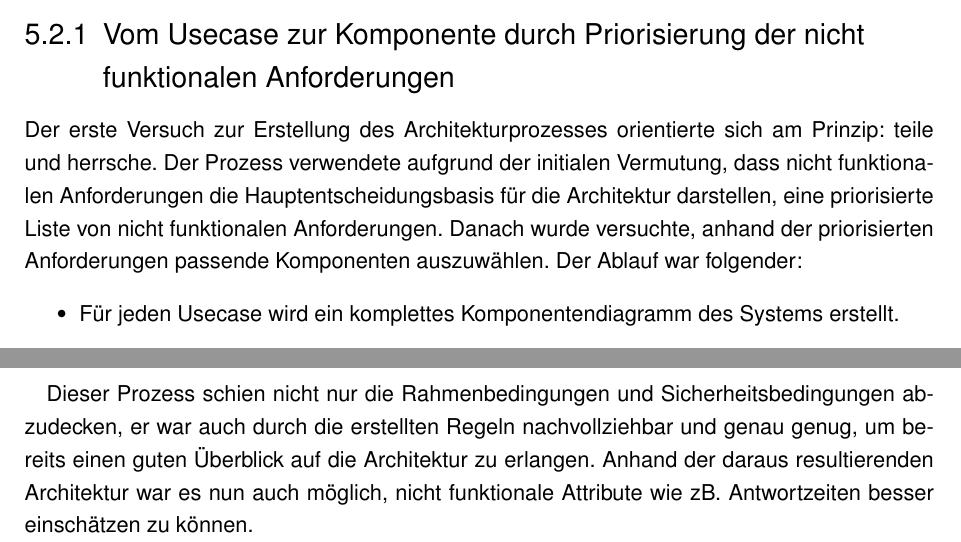
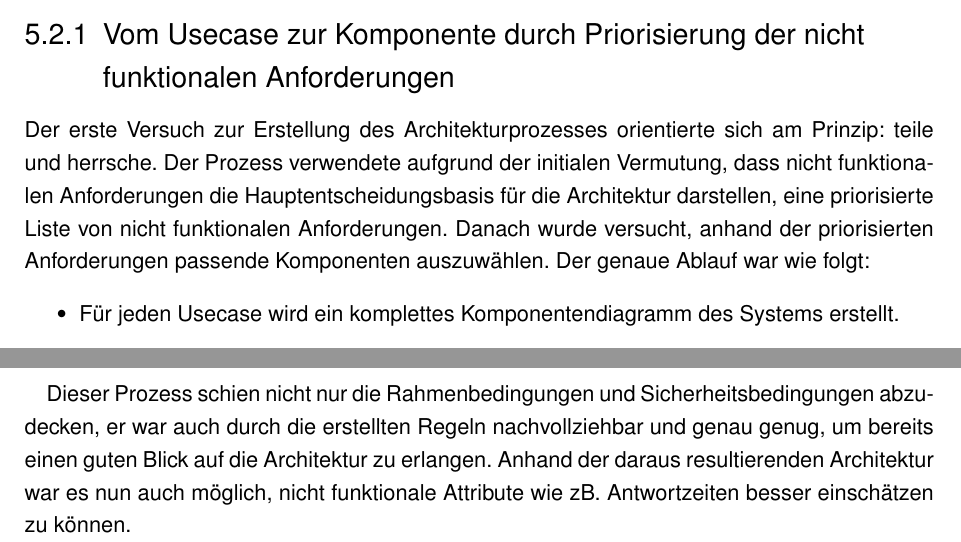
Before and after one commit to BernhardPosselt/master-thesis, a LaTeX thesis (thesis/thesis.tex, which reads thesis/chapters/processcreation.tex): two parts of pages 34 and 37 of 75, joined at a grey line, cut so that both start at the same text. Compiled offline with pdfLaTeX; an older LaTeX class or package is replaced by its successor.

Commit message:
small corrections

```diff
--- a/thesis/chapters/processcreation.tex
+++ b/thesis/chapters/processcreation.tex
@@ -38,7 +38,7 @@ Die anfänglichen Versuche basierten stark auf einem ATAM Utility Tree ähnliche
 
 
 \subsection{Vom Usecase zur Komponente durch Priorisierung der nicht funktionalen Anforderungen}
-Der erste Versuch zur Erstellung des Architekturprozesses orientierte sich am Prinzip: teile und herrsche. Der Prozess verwendete aufgrund der initialen Vermutung, dass nicht funktionalen Anforderungen die Hauptentscheidungsbasis für die Architektur darstellen, eine priorisierte Liste von nicht funktionalen Anforderungen. Danach wurde versuchte, anhand der priorisierten Anforderungen passende Komponenten auszuwählen. Der Ablauf war folgender:
+Der erste Versuch zur Erstellung des Architekturprozesses orientierte sich am Prinzip: teile und herrsche. Der Prozess verwendete aufgrund der initialen Vermutung, dass nicht funktionalen Anforderungen die Hauptentscheidungsbasis für die Architektur darstellen, eine priorisierte Liste von nicht funktionalen Anforderungen. Danach wurde versucht, anhand der priorisierten Anforderungen passende Komponenten auszuwählen. Der genaue Ablauf war wie folgt:
 
 \begin{itemize}
   \item Für jeden Usecase wird ein komplettes Komponentendiagramm des Systems erstellt.
@@ -87,4 +87,4 @@ Aufbauend auf dem vorherigen Prozess, welcher die Architektur anhand der Daten e
     \caption{Aufteilung der Komponenten in Datenbereiche und AkteurInnen}
 \end{figure}
 
-Dieser Prozess schien nicht nur die Rahmenbedingungen und Sicherheitsbedingungen abzudecken, er war auch durch die erstellten Regeln nachvollziehbar und genau genug, um bereits einen guten Überblick auf die Architektur zu erlangen. Anhand der daraus resultierenden Architektur war es nun auch möglich, nicht funktionale Attribute wie zB. Antwortzeiten besser einschätzen zu können.
+Dieser Prozess schien nicht nur die Rahmenbedingungen und Sicherheitsbedingungen abzudecken, er war auch durch die erstellten Regeln nachvollziehbar und genau genug, um bereits einen guten Blick auf die Architektur zu erlangen. Anhand der daraus resultierenden Architektur war es nun auch möglich, nicht funktionale Attribute wie zB. Antwortzeiten besser einschätzen zu können.
```
Also changed, not shown: thesis/uml/modelling/class.png, thesis/chapters/processcreation.tex (2 more changed lines).
